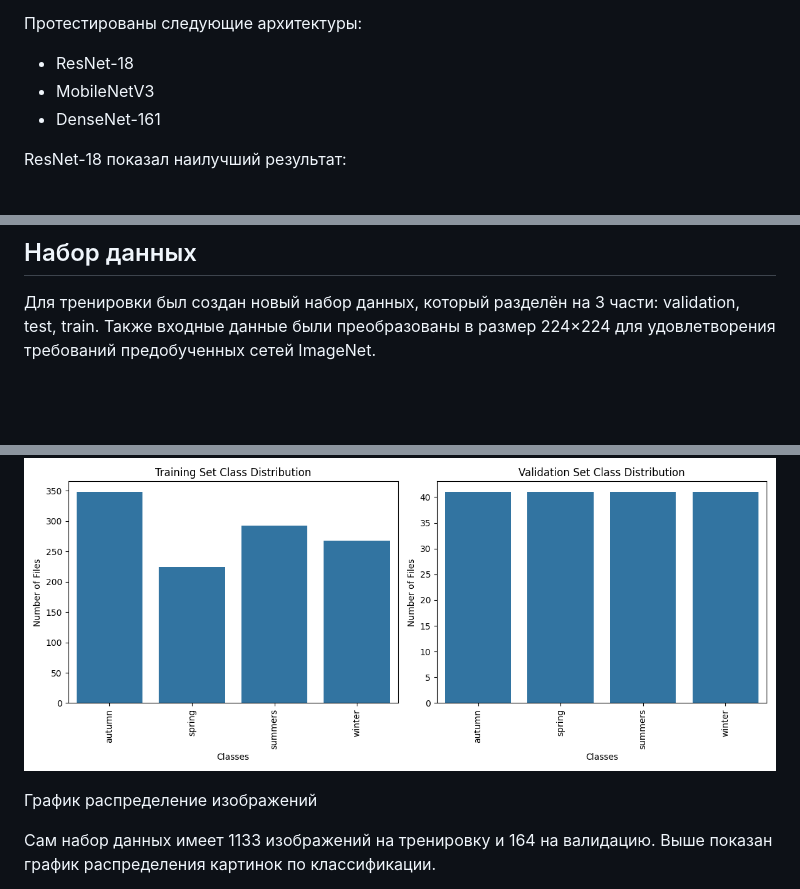
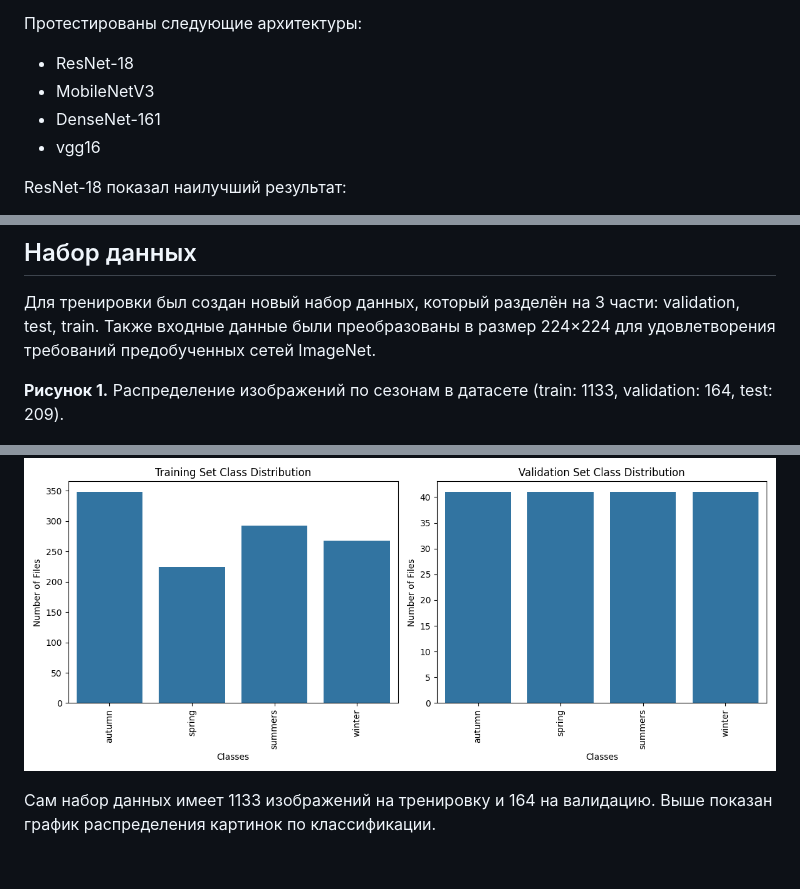
Before and after one commit to Rashid-creator-droid/predicting_season, a Markdown page: README.md, 3 parts joined by grey strips. Drawn GitHub-style; blank space fills up the shorter version.

```diff
--- a/README.md
+++ b/README.md
@@ -27,6 +27,7 @@
 - ResNet-18
 - MobileNetV3
 - DenseNet-161
+- vgg16
 
 ResNet-18 показал наилучший результат:
 - Быстрое обучение
@@ -45,9 +46,9 @@ ResNet-18 показал наилучший результат:
 Для тренировки был создан новый набор данных, который разделён на 3 части: validation, test, train.
 Также входные данные были преобразованы в размер 224×224 для удовлетворения требований предобученных сетей ImageNet.
 
+**Рисунок 1.** Распределение изображений по сезонам в датасете (train: 1133, validation: 164, test: 209).
+
 ![alt text](readme_img/dataset.png)
-
-График распределение изображений
 
 Сам набор данных имеет 1133 изображений на тренировку и 164 на валидацию. Выше показан график распределения картинок по классификации.
 
```
Also changed, not shown: other parts of README.md (+47 -9 lines).
